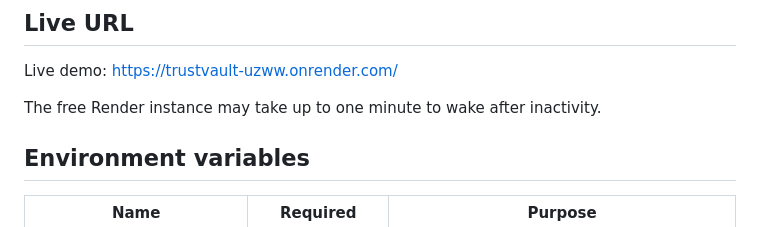
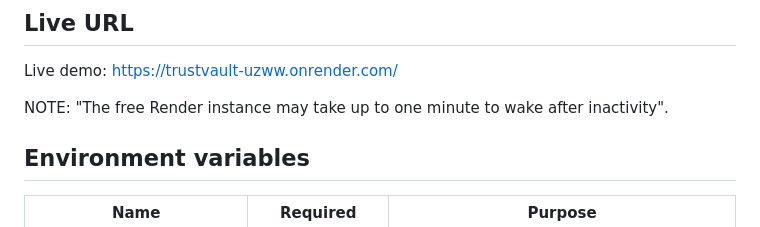
Before and after one commit to khursheed-ahamed/trustvault, a Markdown page: README.md, the part around the change. Drawn GitHub-style.

Commit message:
Clarify Render demo wake-up note
Co-authored-by: Copilot <223556219+Copilot@users.noreply.github.com>

```diff
--- a/README.md
+++ b/README.md
@@ -61,7 +61,7 @@ These are public development credentials, not suitable for a live deployment. Th
 
 Live demo: https://trustvault-uzww.onrender.com/
 
-The free Render instance may take up to one minute to wake after inactivity.
+NOTE: "The free Render instance may take up to one minute to wake after inactivity".
 
 ## Environment variables
 
```
